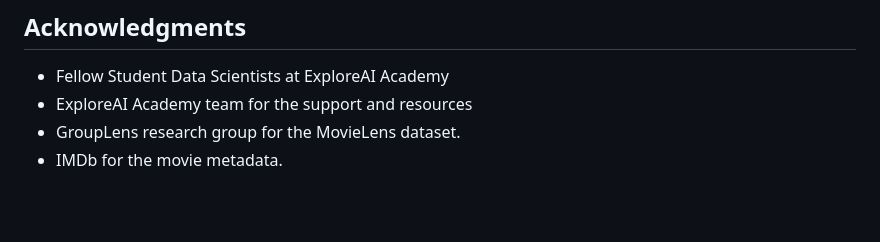
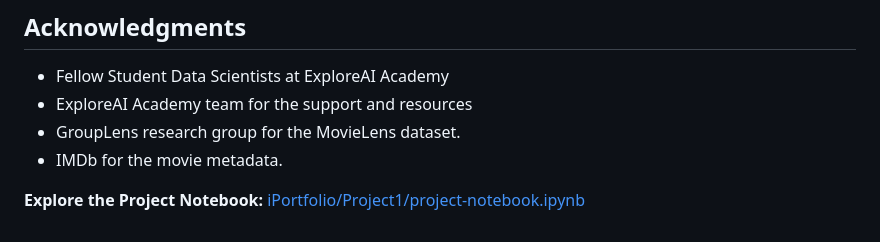
Before and after one commit to Siino-Z/Siino-Z.github.io, a Markdown page: iPortfolio/Project1/Movie-Recommender.md, the part around the change. Drawn GitHub-style; blank space fills up the shorter version.

```diff
--- a/iPortfolio/Project1/Movie-Recommender.md
+++ b/iPortfolio/Project1/Movie-Recommender.md
@@ -55,3 +55,5 @@ This project provides valuable insights into user behavior and movie preferences
 - ExploreAI Academy team for the support and resources
 - GroupLens research group for the MovieLens dataset.
 - IMDb for the movie metadata.
+
+**Explore the Project Notebook:** [iPortfolio/Project1/project-notebook.ipynb](iPortfolio/Project1/project-notebook.ipynb)
```
